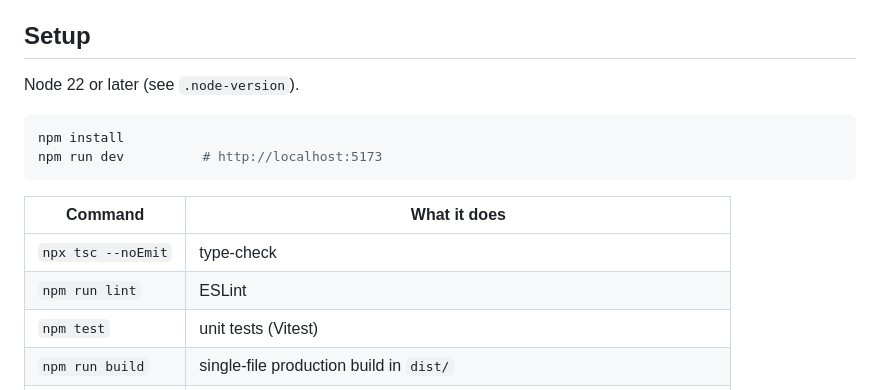
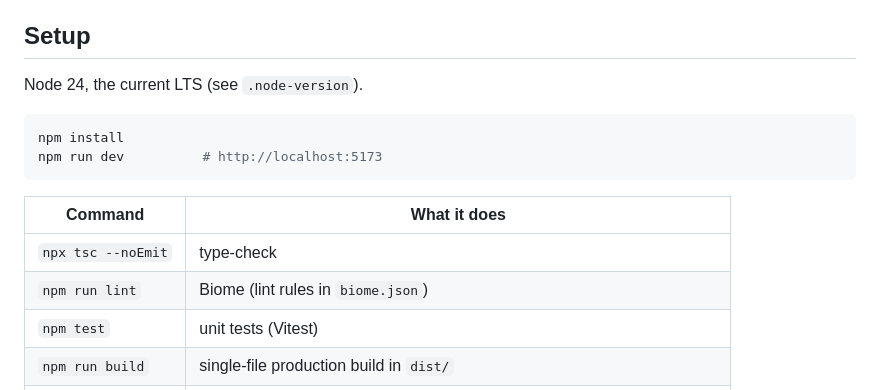
Before and after one commit to otsirh/bridge-tutor, a Markdown page: CONTRIBUTING.md, the part around the change. Drawn GitHub-style.

````diff
--- a/CONTRIBUTING.md
+++ b/CONTRIBUTING.md
@@ -5,7 +5,7 @@ pass, and the few rules that keep the app trustworthy as a teacher.
 
 ## Setup
 
-Node 22 or later (see `.node-version`).
+Node 24, the current LTS (see `.node-version`).
 
 ```sh
 npm install
@@ -15,7 +15,7 @@ npm run dev          # http://localhost:5173
 | Command | What it does |
 |---|---|
 | `npx tsc --noEmit` | type-check |
-| `npm run lint` | ESLint |
+| `npm run lint` | Biome (lint rules in `biome.json`) |
 | `npm test` | unit tests (Vitest) |
 | `npm run build` | single-file production build in `dist/` |
 | `npm run test:e2e` | plays the built app in a real browser (Playwright; run `npm run build` first) |
````
Also changed, not shown: README.md (+2 -2 lines), docs/images/lesson-bg.png (deleted), docs/images/lesson.png (added), 15 other files.
